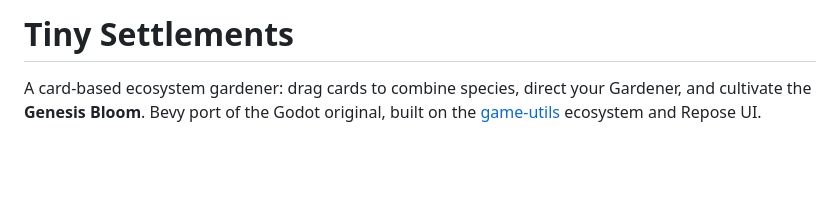
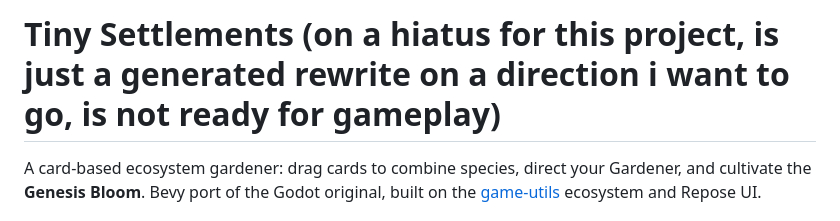
Before and after one commit to mlm-games/tiny-settlements, a Markdown page: README.md, the part around the change. Drawn GitHub-style; blank space fills up the shorter version.

Commit message:
Revise project description and status in README
Updated project status in README to indicate hiatus.

```diff
--- a/README.md
+++ b/README.md
@@ -1,4 +1,4 @@
-# Tiny Settlements
+# Tiny Settlements (on a hiatus for this project, is just a generated rewrite on a direction i want to go, is not ready for gameplay)
 
 A card-based ecosystem gardener: drag cards to combine species, direct your
 Gardener, and cultivate the **Genesis Bloom**. Bevy port of the Godot original,
```
